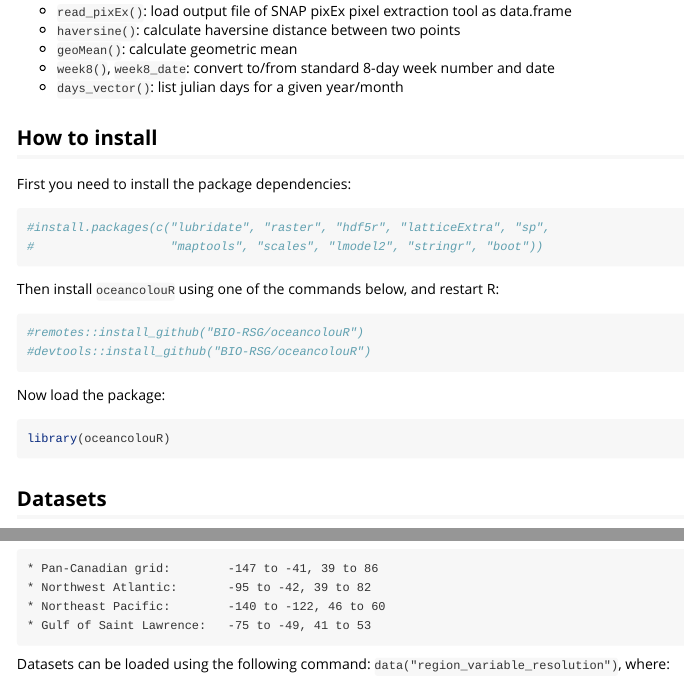
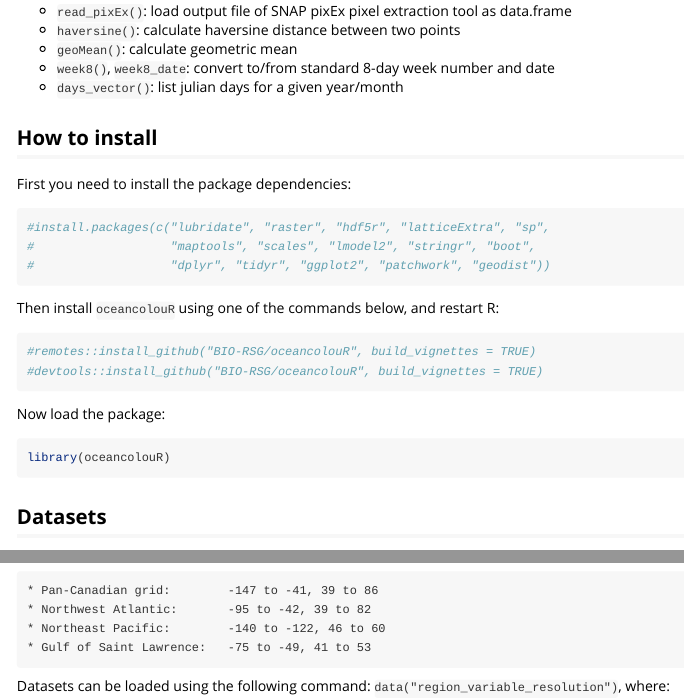
Before and after one commit to BIO-RSG/oceancolouR, an R Markdown document (vignettes/introduction.Rmd): the page in a window 1100 px wide, from 630 px down, and a second part further down, joined at a grey line. Rendered offline with R 4.5, knitr and Pandoc, with nearby package versions; long lines of code are wrapped.

Commit message:
- add build_vignettes=TRUE to installation instructions, and more package dependencies

````diff
--- a/vignettes/introduction.Rmd
+++ b/vignettes/introduction.Rmd
@@ -54,14 +54,15 @@ First you need to install the package dependencies:
 
 ```{r}
 #install.packages(c("lubridate", "raster", "hdf5r", "latticeExtra", "sp",
-#                   "maptools", "scales", "lmodel2", "stringr", "boot"))
+#                   "maptools", "scales", "lmodel2", "stringr", "boot",
+#                   "dplyr", "tidyr", "ggplot2", "patchwork", "geodist"))
 ```
 
 Then install `oceancolouR` using one of the commands below, and restart R:
 
 ```{r}
-#remotes::install_github("BIO-RSG/oceancolouR")
-#devtools::install_github("BIO-RSG/oceancolouR")
+#remotes::install_github("BIO-RSG/oceancolouR", build_vignettes = TRUE)
+#devtools::install_github("BIO-RSG/oceancolouR", build_vignettes = TRUE)
 ```
 
 Now load the package:
````
